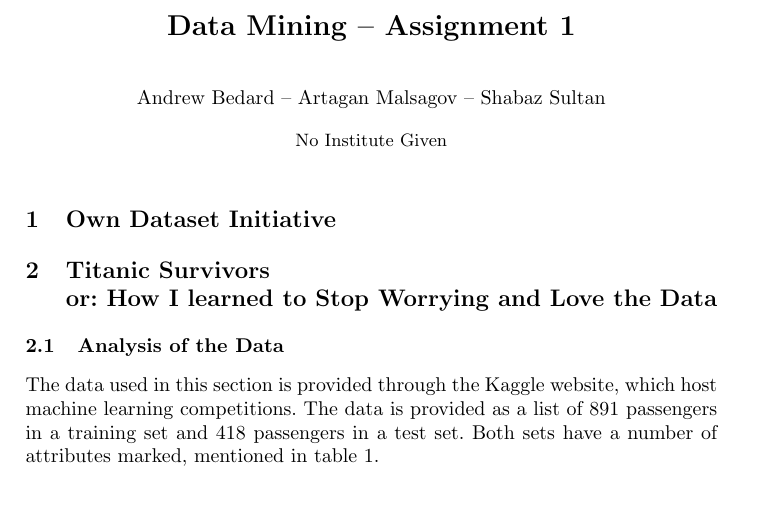
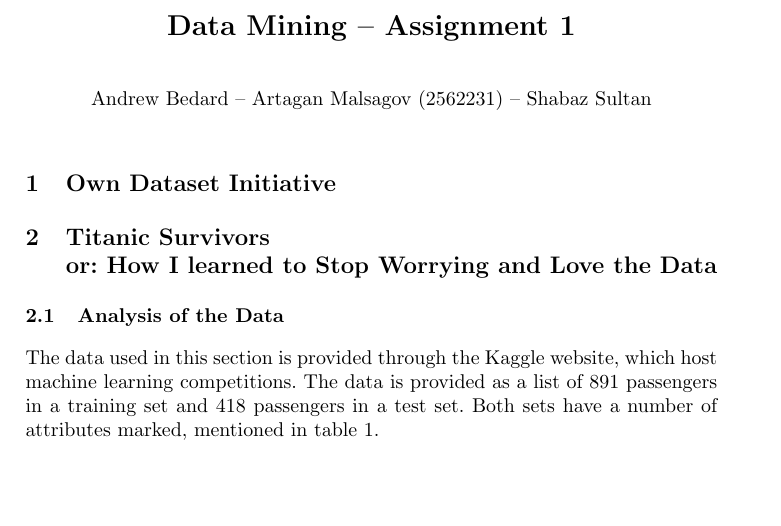
Before and after one commit to Andrew-Bedard/Data_Mining, a LaTeX problem sheet (assignment_1/report/report.tex): part of page 1 of 6, cut so that both start at the same text. Compiled offline with pdfLaTeX.

Commit message:
added student number and removed 'no institute'

```diff
--- a/assignment_1/report/report.tex
+++ b/assignment_1/report/report.tex
@@ -13,7 +13,8 @@
 
 
 \title{Data Mining -- Assignment 1}
-\author{Andrew Bedard -- Artagan Malsagov -- Shabaz Sultan}
+\author{Andrew Bedard -- Artagan Malsagov (2562231) -- Shabaz Sultan}
+\institute{}
 \begin{document}
 \maketitle
 \section{Own Dataset Initiative}
```
